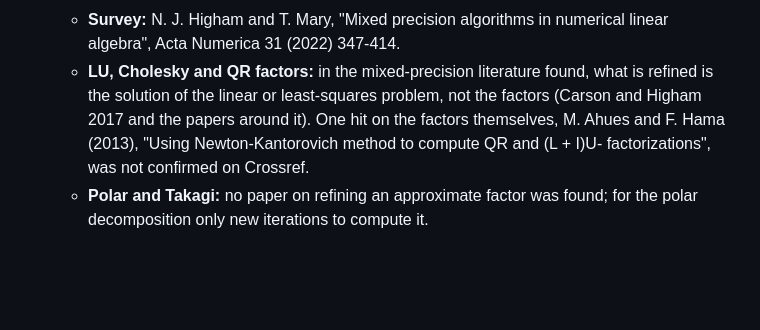
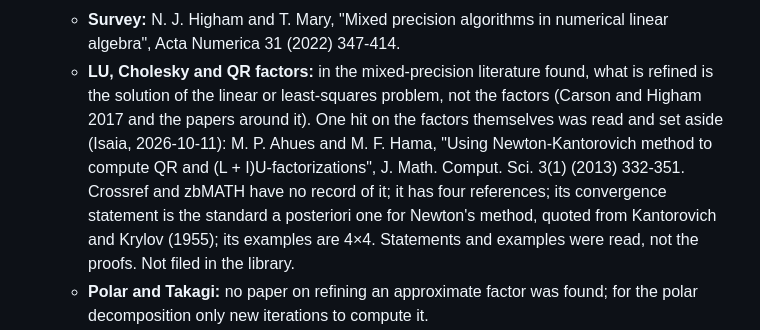
Before and after one commit to JuliaBallArithmetic/BallArithmetic.jl, a Markdown page: docs/TODO.md, the part around the change. GitHub-like rendering; blank space fills up the shorter version.

Commit message:
docs/TODO: the paper of Ahues and Hama, read and set aside
Co-Authored-By: Claude Opus 5.5 <noreply@anthropic.com>
Claude-Session: https://claude.ai/code/session_01JShaboWTqWrDEeHJjoVXmd

```diff
--- a/docs/TODO.md
+++ b/docs/TODO.md
@@ -314,9 +314,13 @@ the bound. The frames that exist: the eigenvector matrix (`:rump2022a`), the Sch
       algebra", Acta Numerica 31 (2022) 347-414.
     - **LU, Cholesky and QR factors:** in the mixed-precision literature found, what is refined
       is the solution of the linear or least-squares problem, not the factors (Carson and
-      Higham 2017 and the papers around it). One hit on the factors themselves, M. Ahues and
-      F. Hama (2013), "Using Newton-Kantorovich method to compute QR and (L + I)U-
-      factorizations", was not confirmed on Crossref.
+      Higham 2017 and the papers around it). One hit on the factors themselves was read and set
+      aside (Isaia, 2026-10-11): M. P. Ahues and M. F. Hama, "Using Newton-Kantorovich method
+      to compute QR and (L + I)U-factorizations", J. Math. Comput. Sci. 3(1) (2013) 332-351.
+      Crossref and zbMATH have no record of it; it has four references; its convergence
+      statement is the standard a posteriori one for Newton's method, quoted from Kantorovich
+      and Krylov (1955); its examples are 4×4. Statements and examples were read, not the
+      proofs. Not filed in the library.
     - **Polar and Takagi:** no paper on refining an approximate factor was found; for the
       polar decomposition only new iterations to compute it.
     - **How the citing papers were found:** the open API of zbMATH (its website is behind a
```
